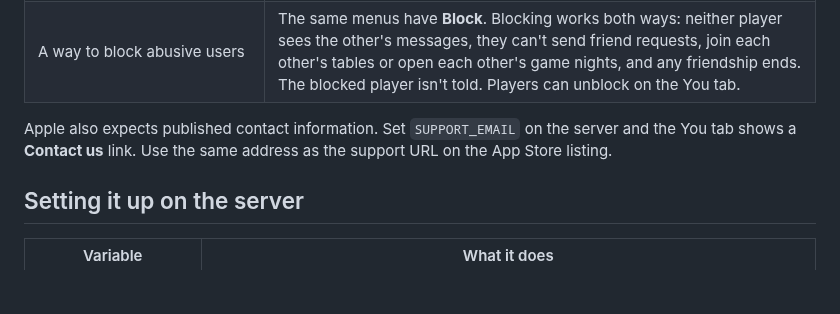
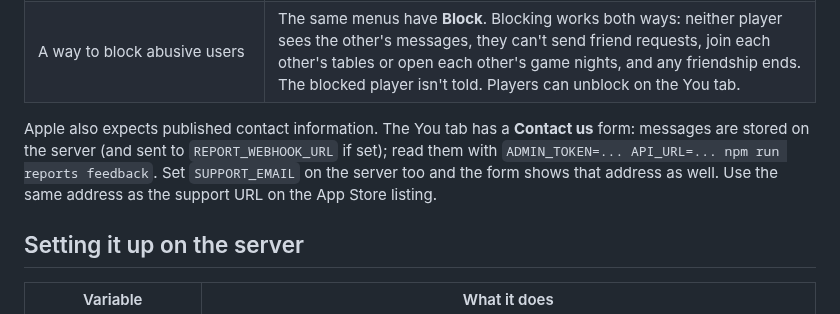
Before and after one commit to TayoAki/mahjong4U, a Markdown page: daily-rack/docs/MODERATION.md, the part around the change. Drawn GitHub-style; blank space fills up the shorter version.

```diff
--- a/daily-rack/docs/MODERATION.md
+++ b/daily-rack/docs/MODERATION.md
@@ -9,7 +9,7 @@ Daily Rack lets players message each other (direct chat, table chat, Game Night
 | A way to report offensive content, with timely responses | Tap any message from someone else, or the **⋯** next to a player (friends list, friend requests, chat header, table seats, Game Night guests), then **Report**. Reports are private. The reported message disappears for the reporter at once, and for everyone once two different players report it. **You must review every report within 24 hours** (see below). |
 | A way to block abusive users | The same menus have **Block**. Blocking works both ways: neither player sees the other's messages, they can't send friend requests, join each other's tables or open each other's game nights, and any friendship ends. The blocked player isn't told. Players can unblock on the You tab. |
 
-Apple also expects published contact information. Set `SUPPORT_EMAIL` on the server and the You tab shows a **Contact us** link. Use the same address as the support URL on the App Store listing.
+Apple also expects published contact information. The You tab has a **Contact us** form: messages are stored on the server (and sent to `REPORT_WEBHOOK_URL` if set); read them with `ADMIN_TOKEN=... API_URL=... npm run reports feedback`. Set `SUPPORT_EMAIL` on the server too and the form shows that address as well. Use the same address as the support URL on the App Store listing.
 
 ## Setting it up on the server
 
```
Also changed, not shown: daily-rack/BUILD-STATUS.md (+6 -5 lines), daily-rack/README.md (+3 -2 lines), daily-rack/docs/screenshots/table-charleston.png, daily-rack/docs/screenshots/table-midgame.png, daily-rack/docs/screenshots/table-result.png, 5 other files.
